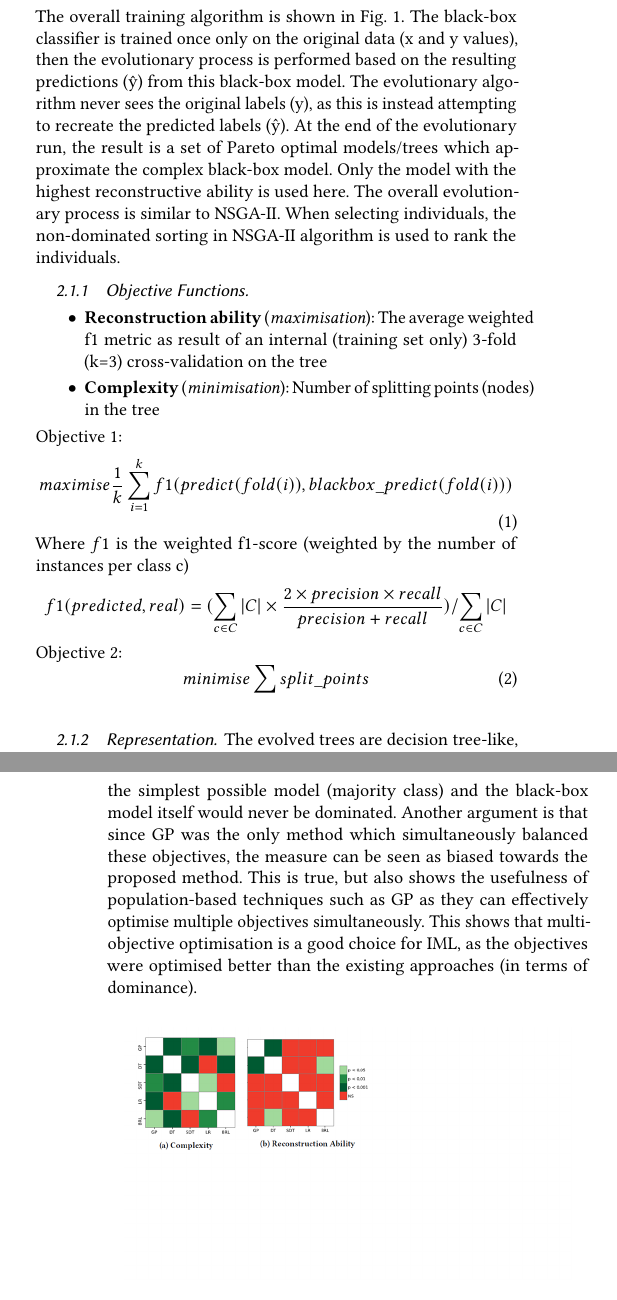
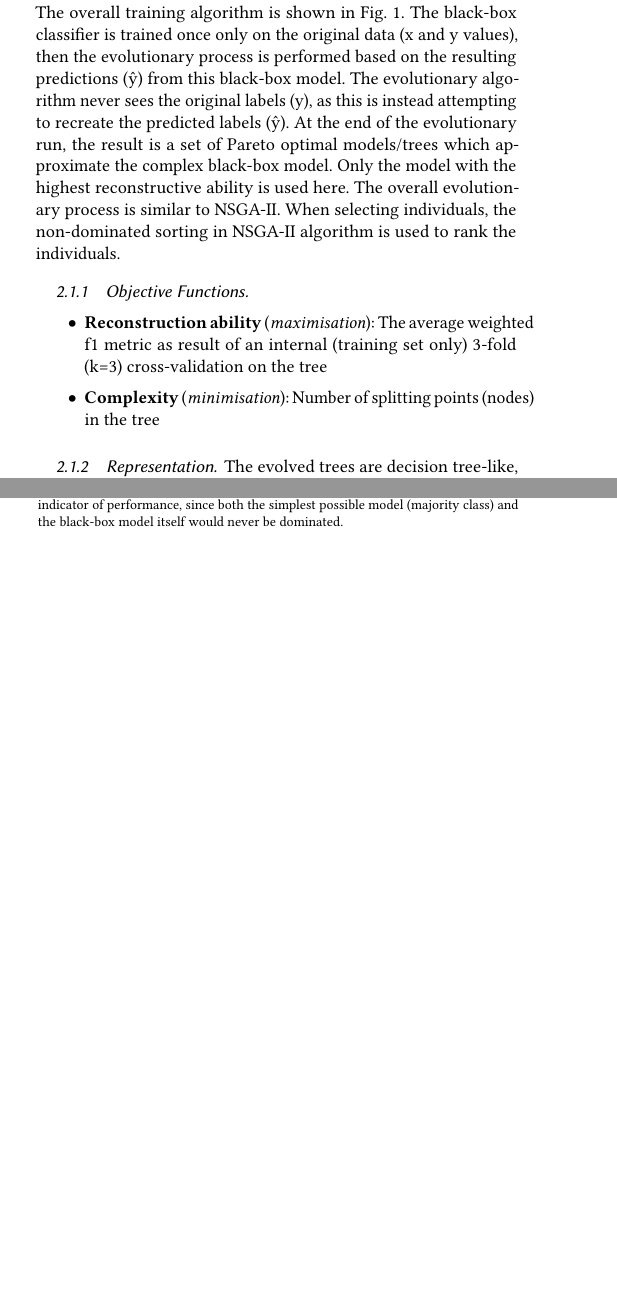
Before and after one commit to MorganMWJ/csm6120-report, a LaTeX paper (my_latex_template/report-config.tex, which reads my_latex_template/report-body.tex): two parts of the columns of pages 1 and 3 of 3 before the commit and two parts of the columns of pages 1 and 2 of 3 after it, joined at a grey line, cut so that both start at the same text, the shorter picture padded with empty space. Compiled offline with pdfLaTeX.

Commit message:
Made a lot of changes (while tired). Removed objective functions as a PNG image for use on the poster.

```diff
--- a/my_latex_template/report-body.tex
+++ b/my_latex_template/report-body.tex
@@ -27,18 +27,7 @@ The overall training algorithm is shown in Fig. 1. The black-box classifier is t
 \begin{itemize}
 \item \textbf{Complexity} (\textit{minimisation}): Number of splitting points (nodes) in the tree
 \end{itemize}
-Objective 1:
-\begin{equation} \label{eq:obj1}
-maximise \frac {1}{k} \sum_{i=1}^k f1(predict(fold(i)),blackbox\_predict(fold(i)))
-\end{equation}
-Where $f1$ is the weighted f1-score (weighted by the number of instances per class c)
-\begin{displaymath}
-f1(predicted, real) = (\sum_{c\in C} |C| \times \frac{2\times precision\times recall}{precision+recall})/\sum_{c\in C} |C|
-\end{displaymath}
-Objective 2:
-\begin{equation}
-minimise \sum split\_points
-\end{equation}
+
 \begin{figure}
 \includegraphics[width=0.75\textwidth]{evolution_process_resized}
 \caption{Evolutionary Training Process.}
@@ -90,5 +74,6 @@ We compare methods based on the number of times each method was dominated. Where
 
-GP (the proposed method) was not dominated on any of the datasets (Fig. 2). One caveat is that analysing the dominated counts alone is not a comprehensive indicator of performance, since both the simplest possible model (majority class) and the black-box model itself would never be dominated. Another argument is that since GP was the only method which simultaneously balanced these objectives, the measure can be seen as biased towards the proposed method. This is true, but also shows the usefulness of population-based techniques such as GP as they can effectively optimise multiple objectives simultaneously. This shows that multi-objective optimisation is a good choice for IML, as the objectives were optimised better than the existing approaches (in terms of dominance).
+GP (the proposed method) was not dominated on any of the datasets (Fig. 2). The resulting p-values from the significance tests are visualised in Fig. 3. \footnote{One caveat is that analysing the dominated counts alone is not a comprehensive indicator of performance, since both the simplest possible model (majority class) and the black-box model itself would never be dominated.}
+%Another argument is that since GP was the only method which simultaneously balanced these objectives, the measure can be seen as biased towards the proposed method. This is true, but also shows the usefulness of population-based techniques such as GP as they can effectively optimise multiple objectives simultaneously. This shows that multi-objective optimisation is a good choice for IML, as the objectives were optimised better than the existing approaches (in terms of dominance).
 \begin{center}
 \begin{figure}[h]
 \includegraphics{result_analysis_resized}
```
Also changed, not shown: my_latex_template/report-config.pdf, obj_funcs_for_poster.png (added), my_latex_template/report-body.tex (17 more changed lines), 4 other files.
